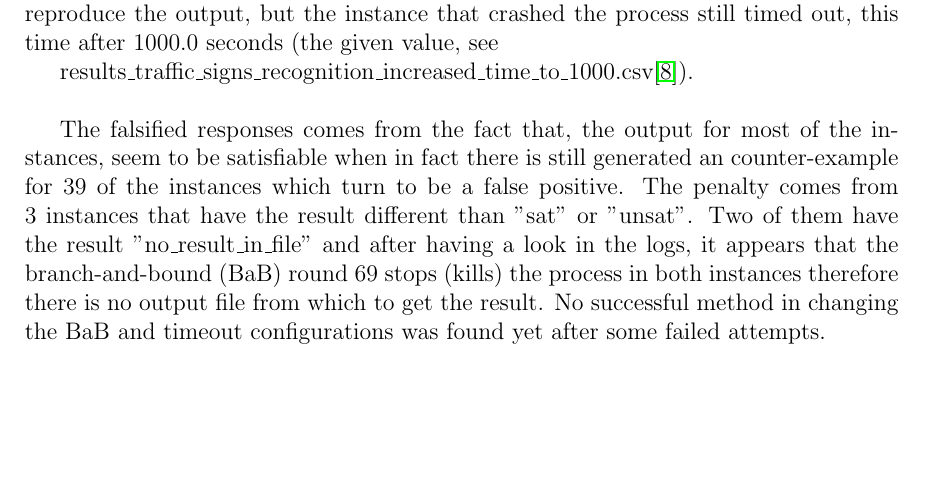
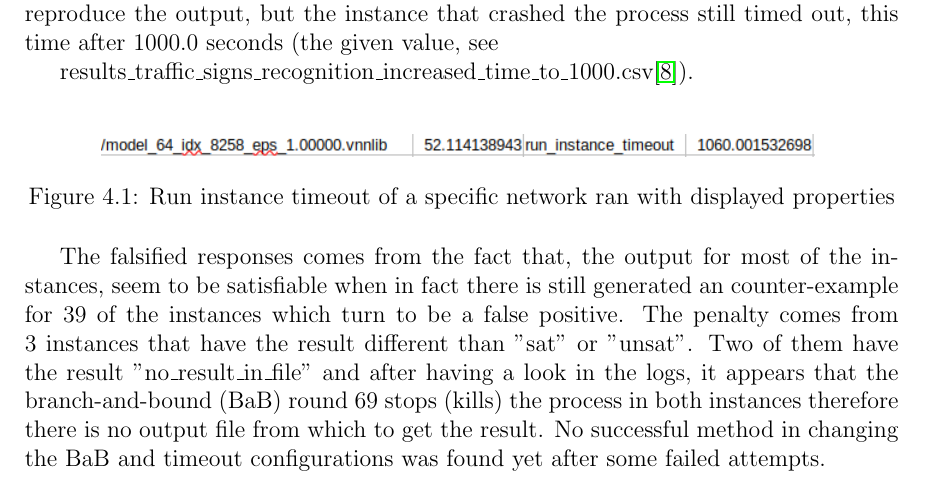
Before and after one commit to RafaelBan/VFProject, a LaTeX document (main.tex): part of page 8 of 11, cut so that both start at the same text, the shorter picture padded with empty space. Compiled offline with pdfLaTeX.

Commit message:
Add run_instance_timeout image

```diff
--- a/main.tex
+++ b/main.tex
@@ -116,6 +116,12 @@ results\_traffic\_signs\_recognition\_default\_time.csv\cite{traffic_signs_recog
 
 results\_traffic\_signs\_recognition\_increased\_time\_to\_1000.csv\cite{traffic_signs_recognition_second_solution}).\\
 
+\begin{figure}[h]
+\centering
+\includegraphics[scale=0.6]{run_instance_timeout.png}
+\caption{Run instance timeout of a specific network ran with displayed properties}
+\end{figure}
+
 The falsified responses comes from the fact that, the output for most of the instances, seem to be satisfiable when in fact there is still generated an counter-example for 39 of the instances which turn to be a false positive. The penalty comes from 3 instances that have the result different than "sat" or "unsat". Two of them have the result "no\_result\_in\_file" and after having a look in the logs, it appears that the branch-and-bound (BaB) round 69 stops (kills) the process in both instances therefore there is no output file from which to get the result. No successful method in changing the BaB and timeout configurations was found yet after some failed attempts.
 
 The remaining instance that fails with the "run\_instance\_timeout" seems to not be fixed after increasing the timeout from 480 seconds to 1000, further timeout increase will be made to test if any real timeout value can fix the problem.
```
Also changed, not shown: run_instance_timeout.png (added).
